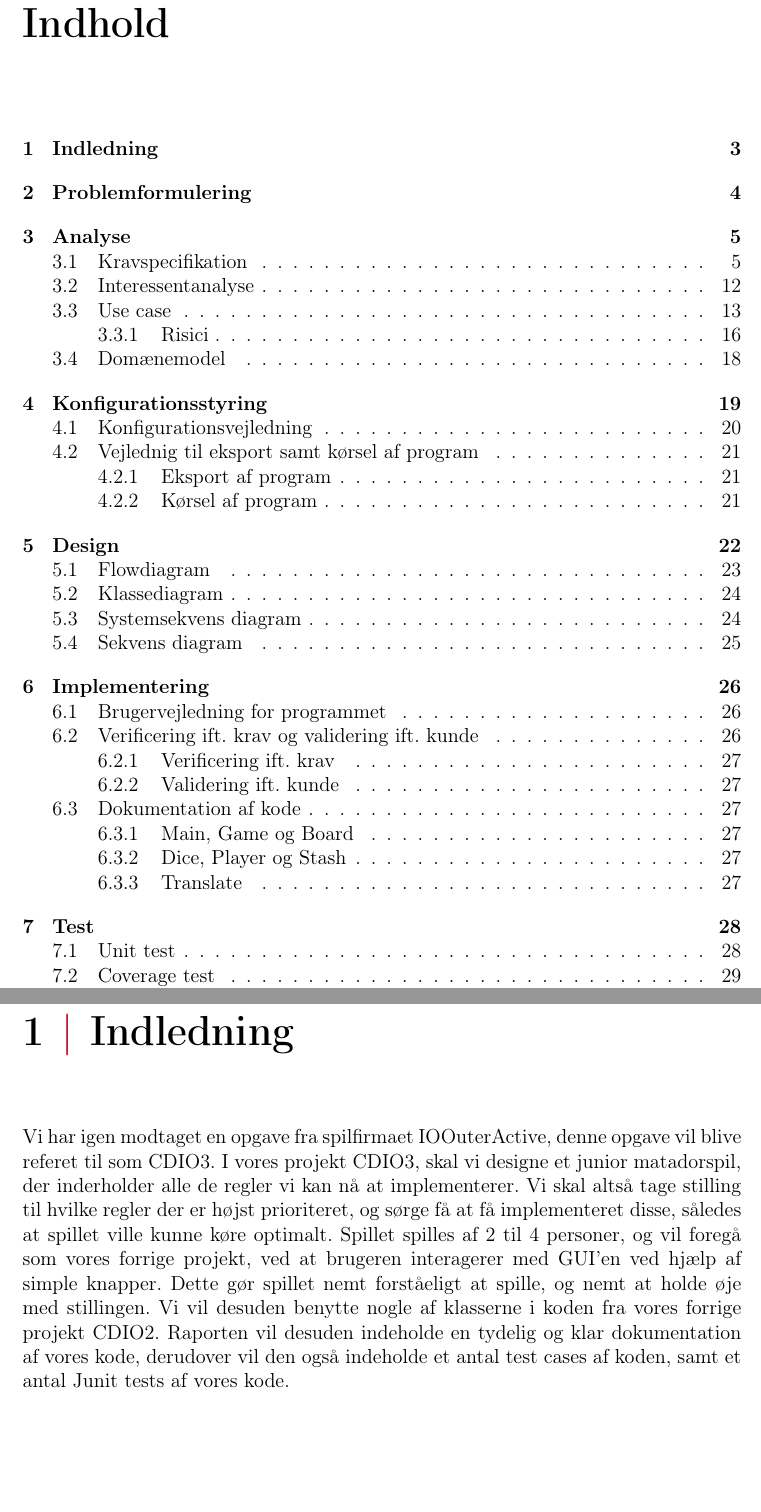
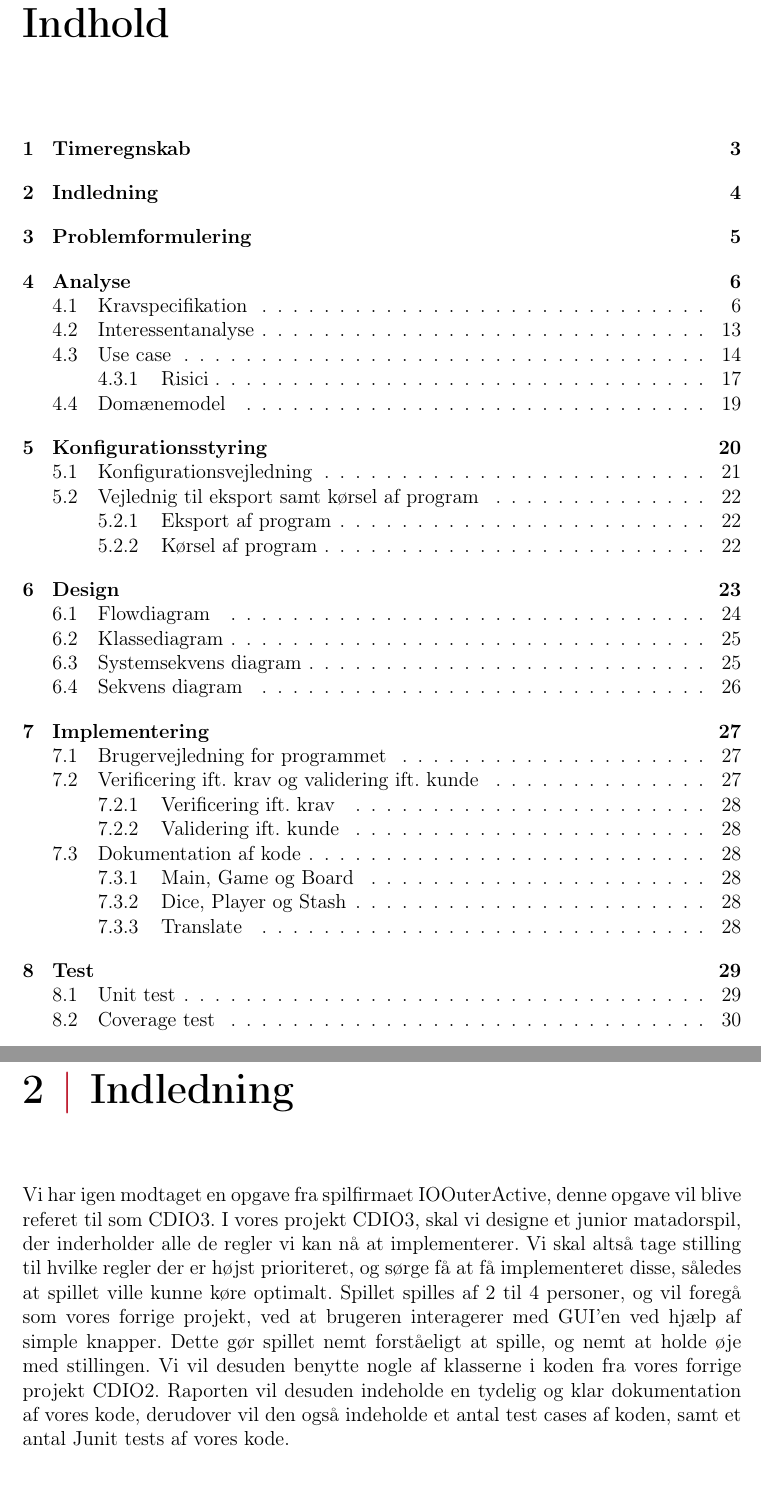
Before and after one commit to group-18/cdio-3-report, a LaTeX document (Project.tex): two parts of pages 4 and 6 of 41 before the commit and two parts of pages 4 and 7 of 41 after it, joined at a grey line, cut so that both start at the same text. Compiled offline with pdfLaTeX.

Commit message:
Change order of Timeregnskab

```diff
--- a/Project.tex
+++ b/Project.tex
@@ -7,6 +7,7 @@
 
     \tableofcontents
 
+    \input{chapters/Timeregnskab}
     \input{chapters/Indledning}
     \input{chapters/Problemformulering}
     \input{chapters/Analyse}
```
Also changed, not shown: Project.tex (1 more changed lines).
